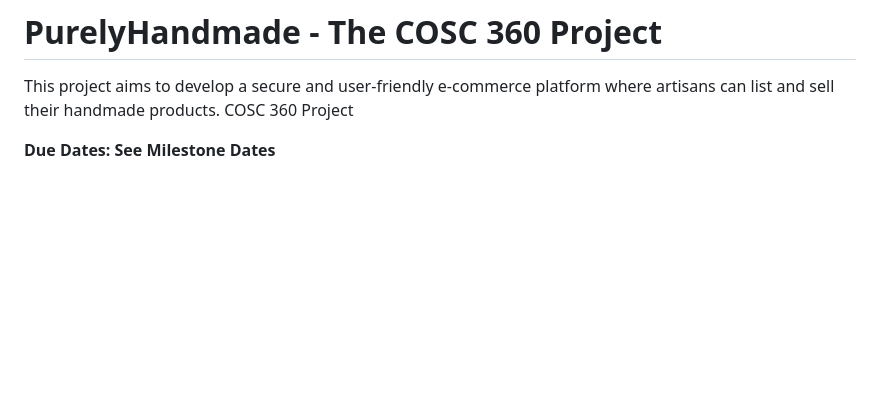
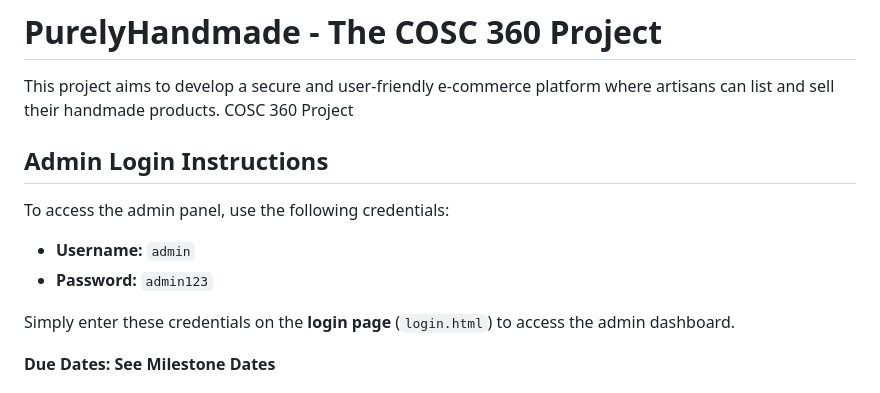
Before and after one commit to miakwong/PurelyHandmade, a Markdown page: docs/README.md, the part around the change. Drawn GitHub-style; blank space fills up the shorter version.

Commit message:
Update README.md
## Admin Login Instructions

To access the admin panel, use the following credentials:

- **Username:** `admin`
- **Password:** `admin123`

Simply enter these credentials on the **login page** (`login.html`) to access the admin dashboard.

```diff
--- a/docs/README.md
+++ b/docs/README.md
@@ -1,6 +1,16 @@
 # PurelyHandmade - The COSC 360 Project
 This project aims to develop a secure and user-friendly e-commerce platform where artisans can list and sell their handmade products.
 COSC 360 Project
+
+## Admin Login Instructions
+
+To access the admin panel, use the following credentials:
+
+- **Username:** `admin`
+- **Password:** `admin123`
+
+Simply enter these credentials on the **login page** (`login.html`) to access the admin dashboard.
+
 
 **Due Dates: See Milestone Dates**
 
```
